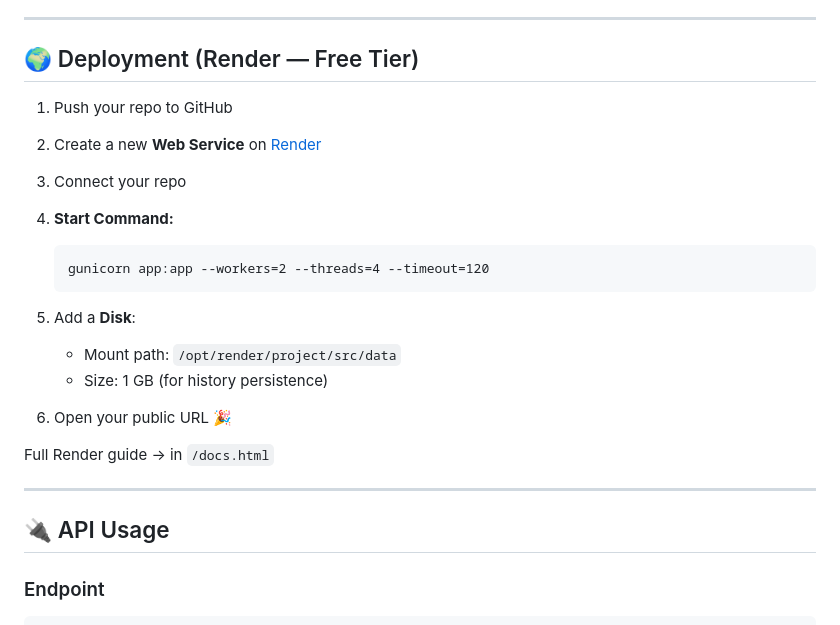
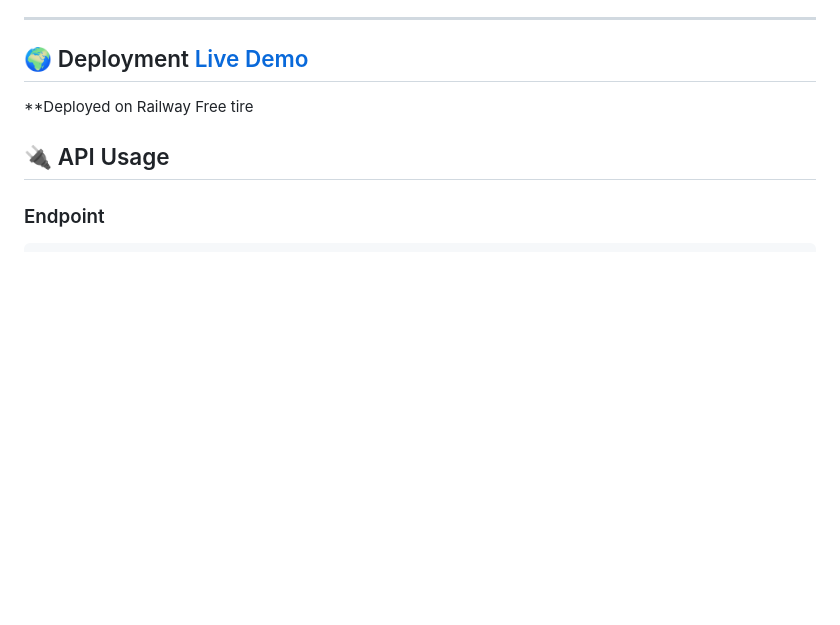
Before and after one commit to Harshalloke/SmartHire, a Markdown page: README.md, the part around the change. Rendered like a GitHub page; blank space fills up the shorter version.

````diff
--- a/README.md
+++ b/README.md
@@ -111,25 +111,9 @@ smarthire/
 
 ---
 
-## 🌍 Deployment (Render — Free Tier)
+## 🌍 Deployment [Live Demo](https://web-production-1448.up.railway.app/)
 
-1. Push your repo to GitHub
-2. Create a new **Web Service** on [Render](https://render.com)
-3. Connect your repo
-4. **Start Command:**
-
-   ```
-   gunicorn app:app --workers=2 --threads=4 --timeout=120
-   ```
-5. Add a **Disk**:
-
-   * Mount path: `/opt/render/project/src/data`
-   * Size: 1 GB (for history persistence)
-6. Open your public URL 🎉
-
-Full Render guide → in `/docs.html`
-
----
+**Deployed on Railway Free tire
 
 ## 🔌 API Usage
 
````
